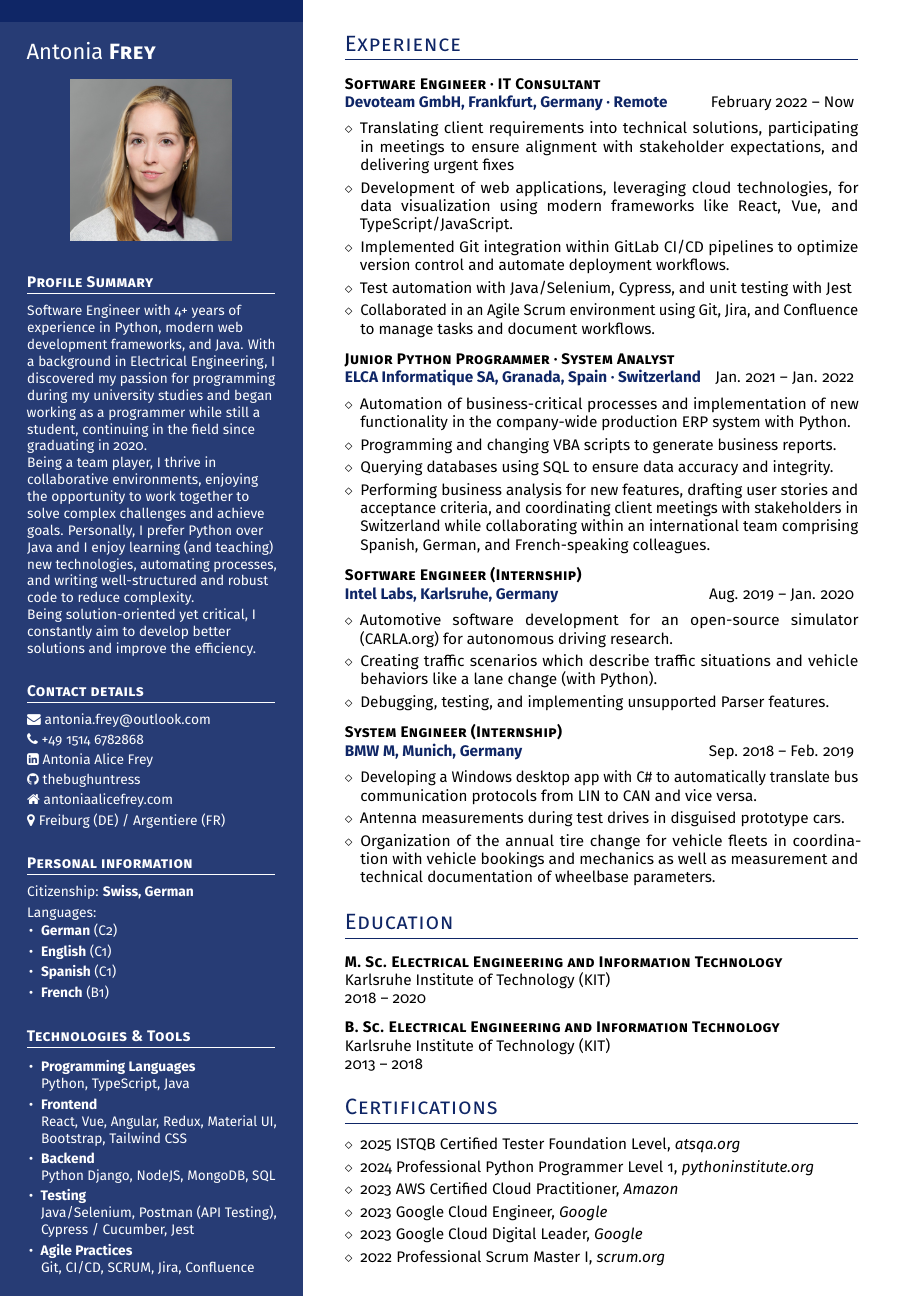
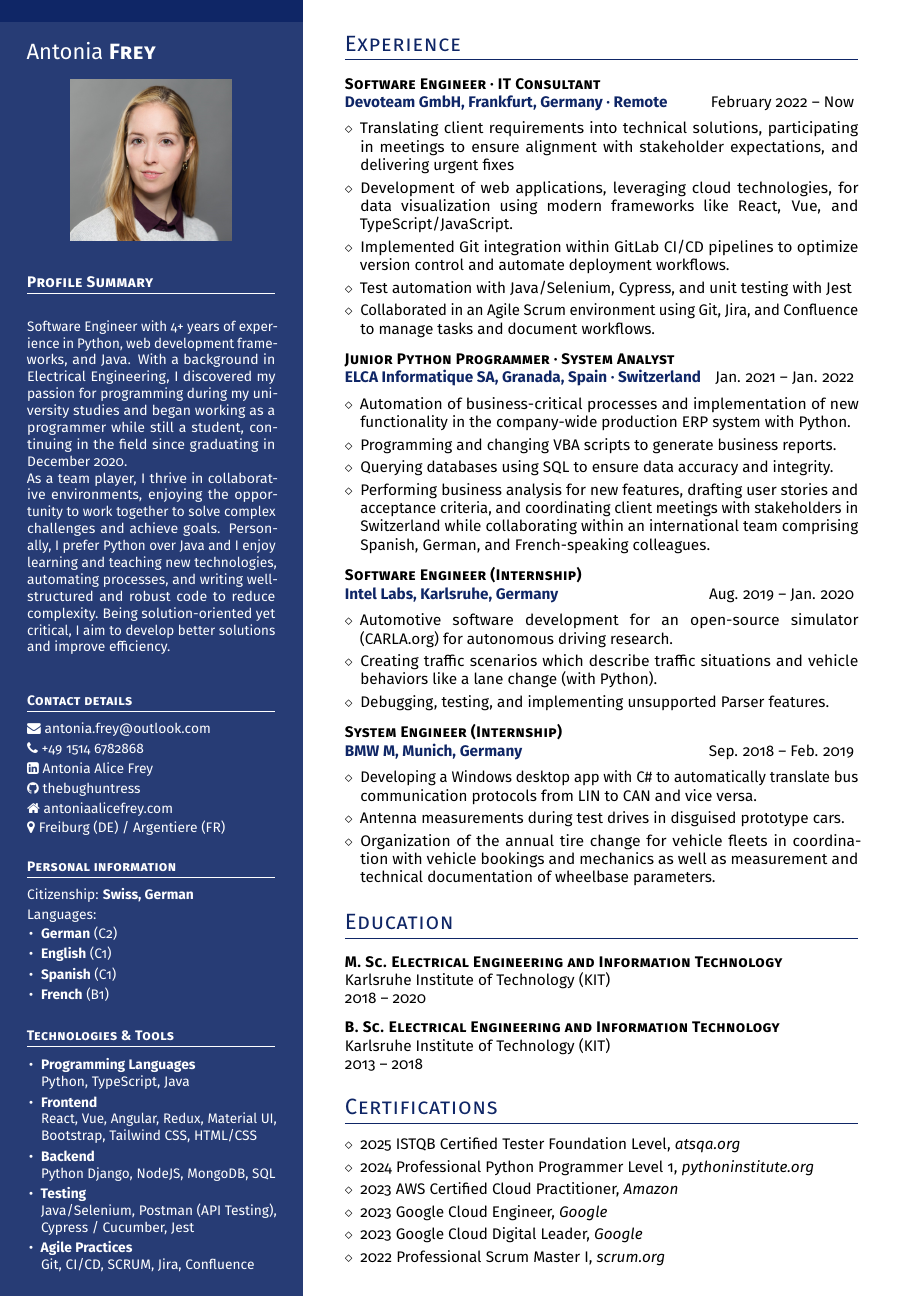
Before and after one commit to thebughuntress/cv-latex, a LaTeX CV (cv-john-miller/cv.tex): the whole page. Compiled offline with pdfLaTeX.

Commit message:
change profile summary

```diff
--- a/cv-john-miller/cv.tex
+++ b/cv-john-miller/cv.tex
@@ -3,6 +3,7 @@
 \usepackage[T1]{fontenc}
 \usepackage{fontawesome}
 \usepackage[british]{babel}
+\usepackage{ragged2e}
 \usepackage[left=0mm, right=0mm, top=0mm, bottom=0mm]{geometry}
 %\usepackage{microtype}
 \usepackage[stretch=25, shrink=25, tracking=true, letterspace=30]{microtype}
@@ -73,14 +74,13 @@
 \vspace*{0.5ex}
 
 \headleft{Profile Summary}
-{\small
-Software Engineer with 4+ years of experience in Python, modern web development frameworks, and Java. With a background in Electrical Engineering, I discovered my passion for programming during my university studies and began working as a programmer while still a student, continuing in the field since graduating in 2020.\\
-Being a team player, I thrive in collaborative environments, enjoying the opportunity to work together to solve complex challenges and achieve goals.
-Personally, I prefer Python over Java and I enjoy learning (and teaching) new technologies, automating processes, and writing well-structured and robust code to reduce complexity.\\
-Being solution-oriented yet critical, I constantly aim to develop better solutions and improve the efficiency.\\
+\small{
+\begin{justify}
+Software Engineer with 4+ years of experience in Python, web development frameworks, and Java. With a background in Electrical Engineering, I discovered my passion for programming during my university studies and began working as a programmer while still a student, continuing in the field since graduating in December 2020.\\
+As a team player, I thrive in collaborative environments, enjoying the opportunity to work together to solve complex challenges and achieve goals.
+Personally, I prefer Python over Java and I enjoy learning and teaching new technologies, automating processes, and writing well-structured and robust code to reduce complexity. Being solution-oriented yet critical, I aim to develop better solutions and improve efficiency.
+\end{justify}}
 %I like to bring my creativity, dedication, and problem-solving skills to the table in order to contribute to team success.
-
-}
 
 
 \headleft{Contact details}
@@ -110,7 +110,7 @@ Languages:\\
     \item \textbf{Programming Languages}\\
     Python, TypeScript, Java
     \item \textbf{Frontend}\\
-     React, Vue, Angular, Redux, Material UI, Bootstrap, Tailwind CSS
+     React, Vue, Angular, Redux, Material UI, Bootstrap, Tailwind CSS, HTML/CSS
     \item \textbf{Backend}\\
     Python Django, NodeJS, MongoDB, SQL
     \item \textbf{Testing}\\
```
Also changed, not shown: cv-john-miller/cv.pdf, 1 other file.
